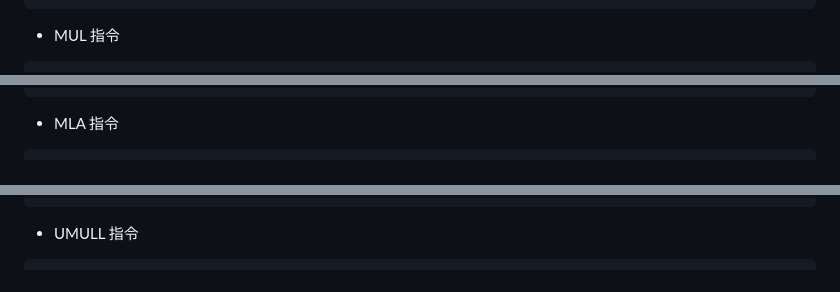
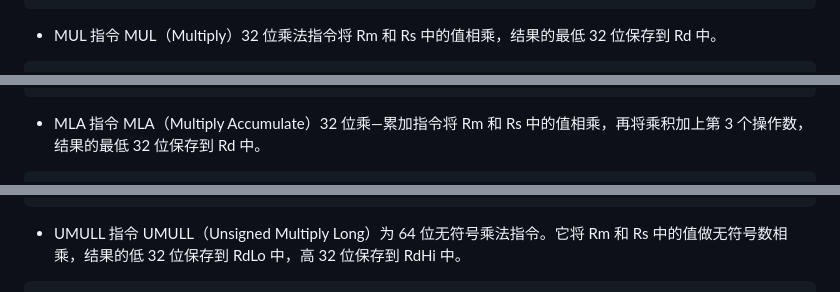
Before and after one commit to chriswoodcn/mcourse, a Markdown page: Arm/ARMv7.md, 3 parts joined by grey strips. Rendered like a GitHub page.

````diff
--- a/Arm/ARMv7.md
+++ b/Arm/ARMv7.md
@@ -757,5 +757,6 @@ SMLAL      有符号数长乘—累加              RdHi：RdLo += Rm×Rs
 ```
 
 - MUL 指令
+  MUL（Multiply）32 位乘法指令将 Rm 和 Rs 中的值相乘，结果的最低 32 位保存到 Rd 中。
 
 ```asm
@@ -763,5 +764,6 @@ SMLAL      有符号数长乘—累加              RdHi：RdLo += Rm×Rs
 ```
 
 - MLA 指令
+  MLA（Multiply Accumulate）32 位乘—累加指令将 Rm 和 Rs 中的值相乘，再将乘积加上第 3 个操作数，结果的最低 32 位保存到 Rd 中。
 
 ```asm
@@ -769,5 +771,6 @@ SMLAL      有符号数长乘—累加              RdHi：RdLo += Rm×Rs
 ```
 
 - UMULL 指令
+  UMULL（Unsigned Multiply Long）为 64 位无符号乘法指令。它将 Rm 和 Rs 中的值做无符号数相乘，结果的低 32 位保存到 RdLo 中，高 32 位保存到 RdHi 中。
 
 ```asm
````
Also changed, not shown: other parts of Arm/ARMv7.md (+85 -6 lines).
